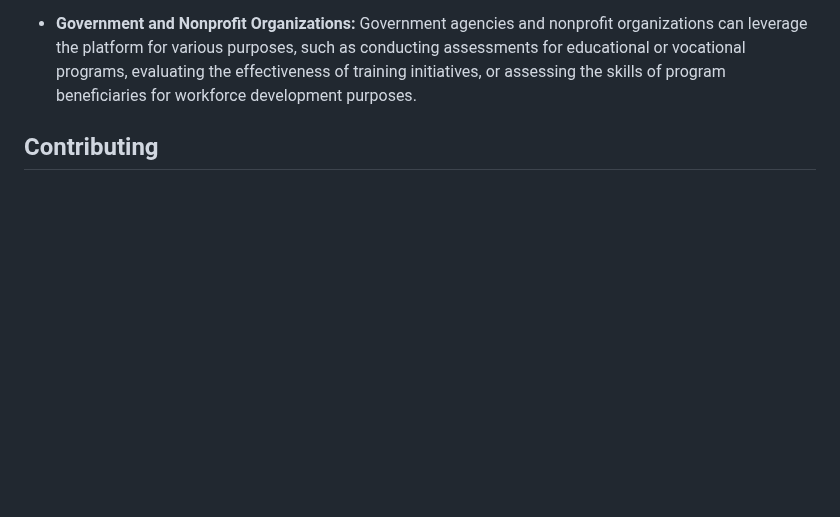
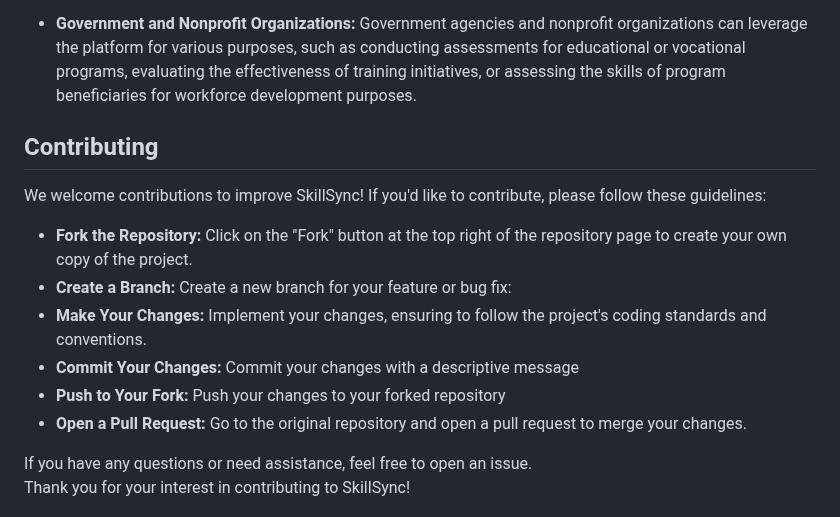
Before and after one commit to Shubhiidixit/SkillSync, a Markdown page: README.md, the part around one of its changes. Rendered like a GitHub page; blank space fills up the shorter version.

```diff
--- a/README.md
+++ b/README.md
@@ -116,3 +116,17 @@ For additional features: code sync functionality, visit the [Code-Sync](https://
 - <b> Government and Nonprofit Organizations: </b> Government agencies and nonprofit organizations can leverage the platform for various purposes, such as conducting assessments for educational or vocational programs, evaluating the effectiveness of training initiatives, or assessing the skills of program beneficiaries for workforce development purposes.
 
 ## Contributing
+We welcome contributions to improve SkillSync! If you'd like to contribute, please follow these guidelines:
+
+- <b> Fork the Repository: </b> Click on the "Fork" button at the top right of the repository page to create your own copy of the project.
+- <b> Create a Branch: </b> Create a new branch for your feature or bug fix:
+- <b> Make Your Changes: </b> Implement your changes, ensuring to follow the project's coding standards and conventions.
+- <b> Commit Your Changes: </b> Commit your changes with a descriptive message
+- <b> Push to Your Fork: </b> Push your changes to your forked repository
+- <b> Open a Pull Request: </b> Go to the original repository and open a pull request to merge your changes.
+
+
+If you have any questions or need assistance, feel free to open an issue.
+<br>
+Thank you for your interest in contributing to SkillSync!
+
```
Also changed, not shown: other parts of README.md (+1 -0 lines).
